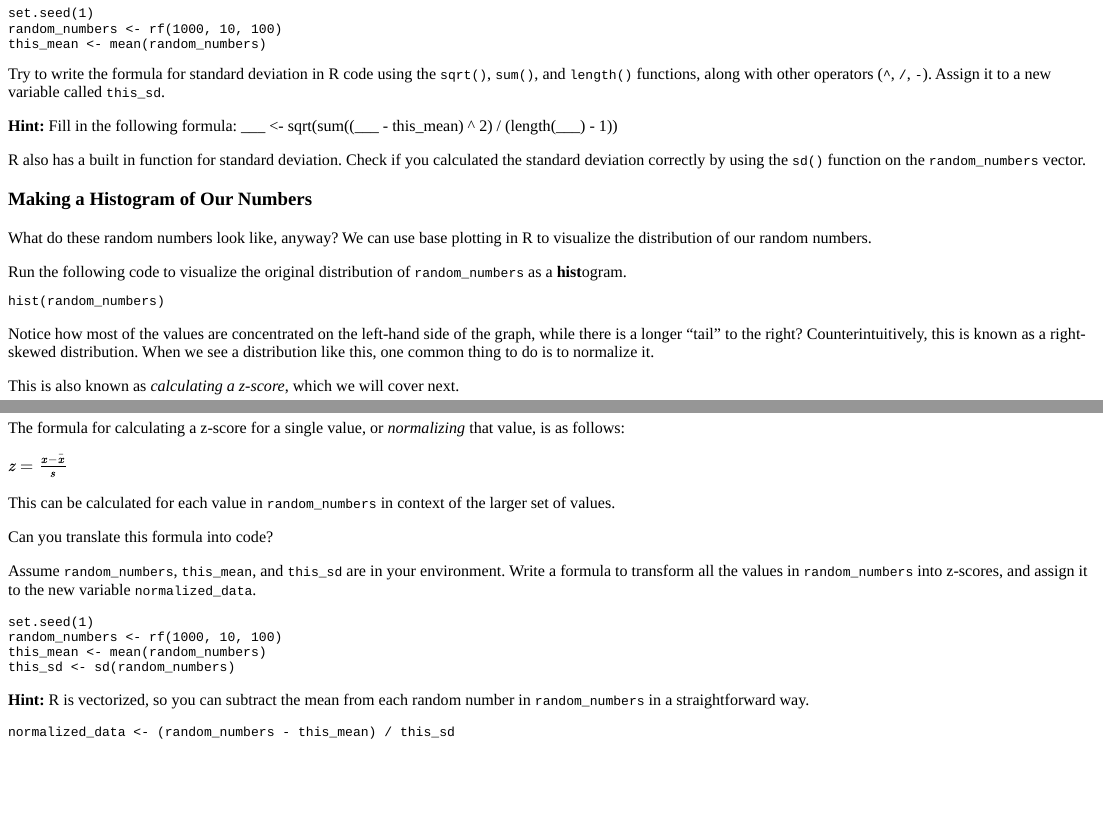
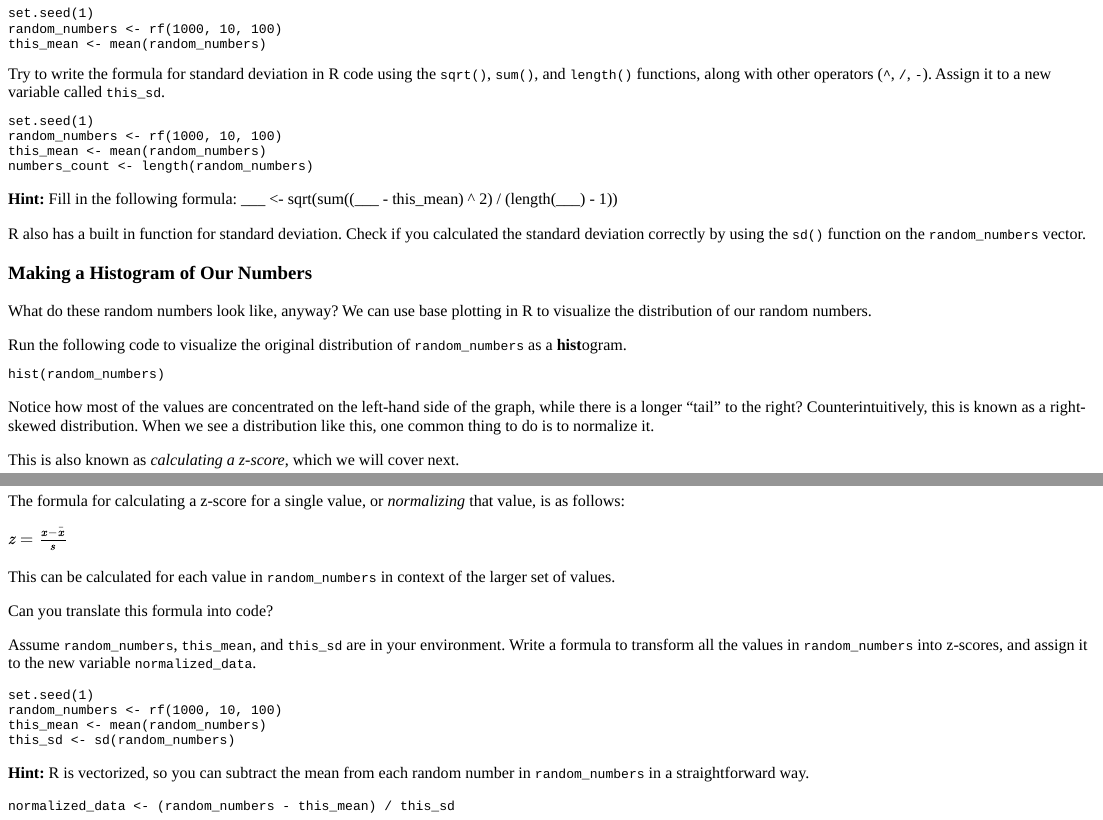
Before and after one commit to harris-coding-lab/codinglab, an R Markdown document (inst/tutorials/basic-syntax/basic-syntax.Rmd): the page in a window 1100 px wide, from 780 px down, and a second part further down, joined at a grey line. The pictures show the output file inst/tutorials/basic-syntax/basic-syntax.html that the author committed with the source, opened offline.

Commit message:
Setup sd exercise to use previous variables

````diff
--- a/inst/tutorials/basic-syntax/basic-syntax.Rmd
+++ b/inst/tutorials/basic-syntax/basic-syntax.Rmd
@@ -92,6 +92,13 @@ this_mean <- mean(random_numbers)
 ```
 
 Try to write the formula for standard deviation in R code using the `sqrt()`, `sum()`, and `length()` functions, along with other operators (`^`, `/`, `-`). Assign it to a new variable called `this_sd`.
+```{r sd-setup}
+set.seed(1)
+random_numbers <- rf(1000, 10, 100)
+this_mean <- mean(random_numbers)
+numbers_count <- length(random_numbers)
+```
+
 ```{r sd, exercise=TRUE}
 
 ```
````
Also changed, not shown: inst/tutorials/basic-syntax/basic-syntax.html.
